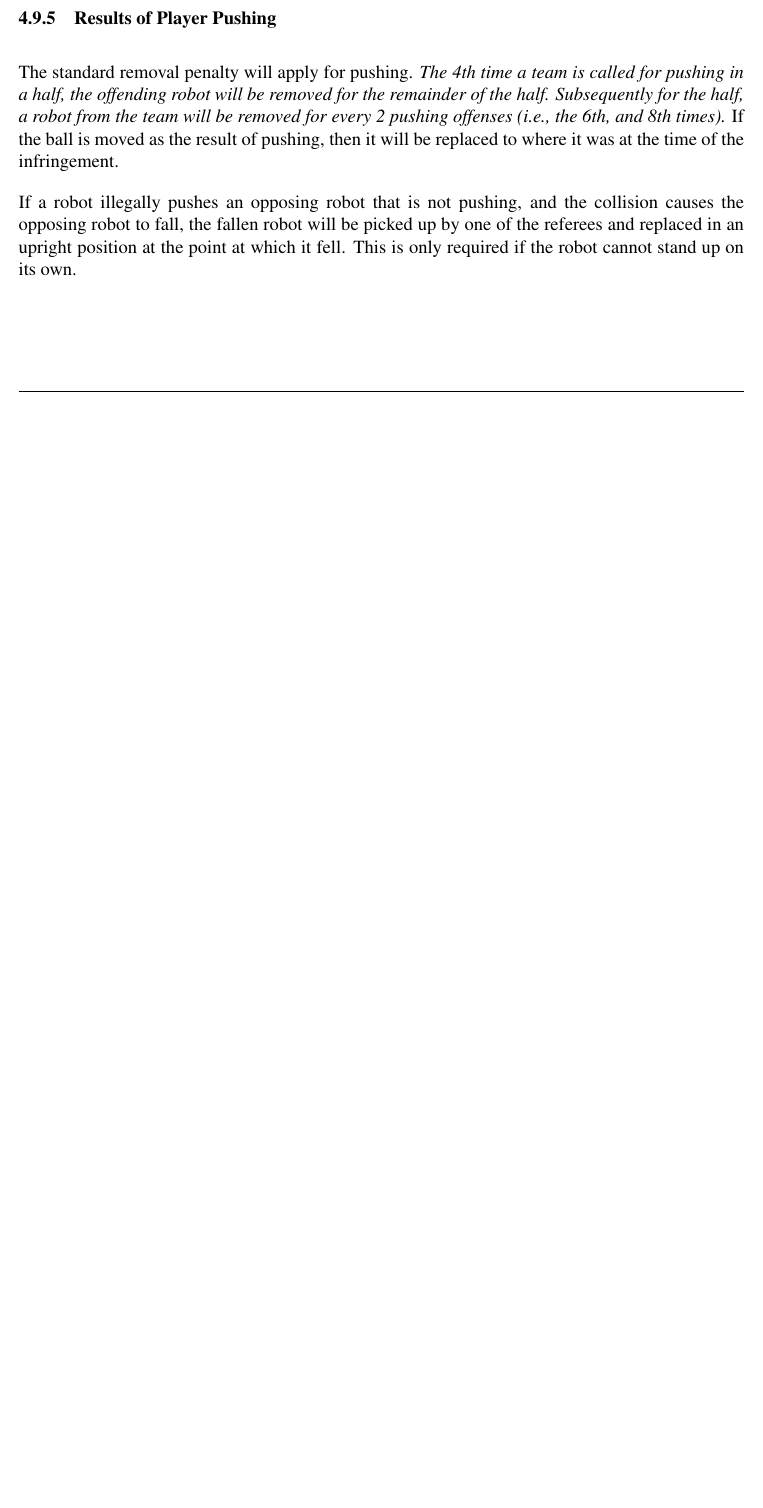
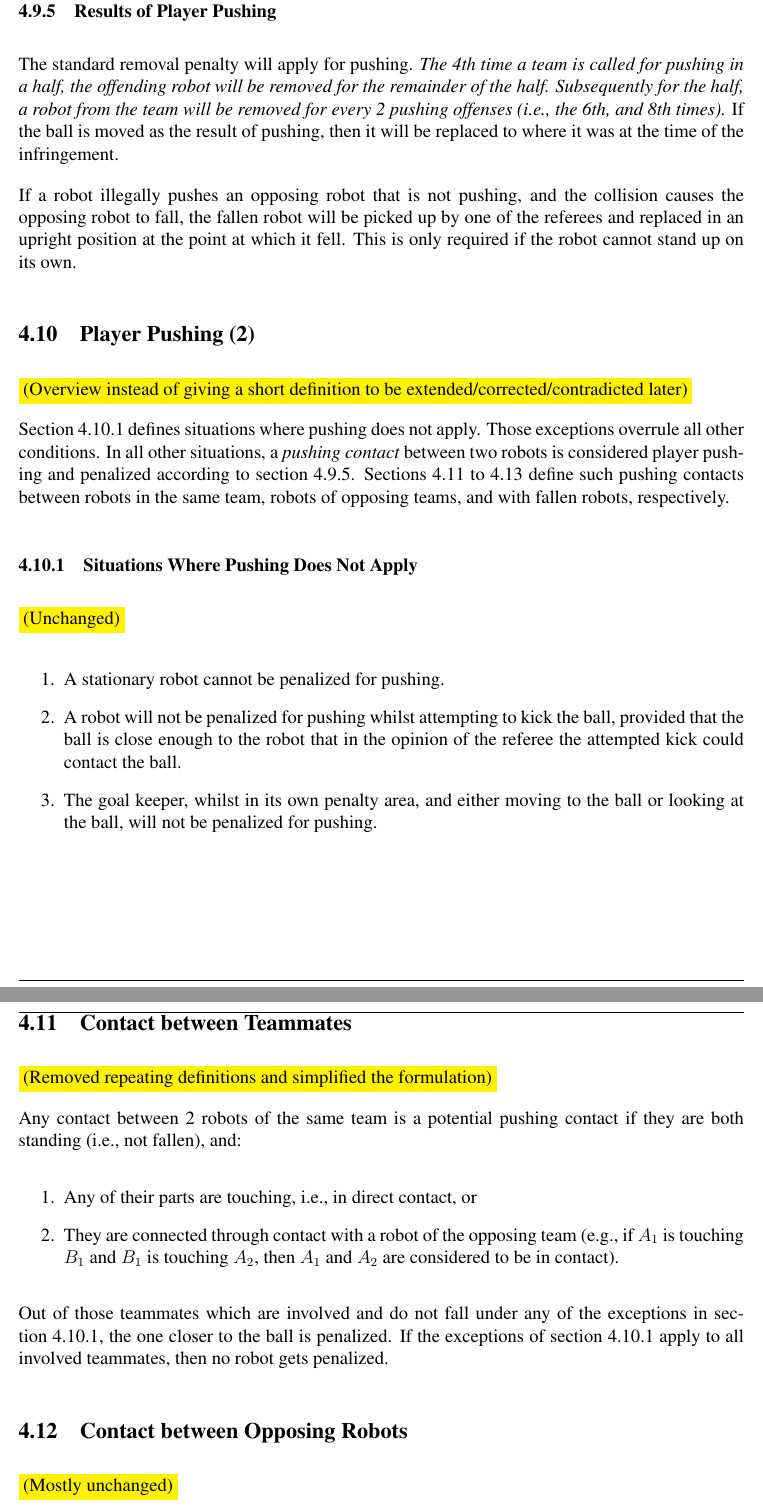
Before and after one commit to RoboCup-SPL/Rules, a LaTeX document (SPL-Rules.tex): part of page 22 of 28 before the commit and two parts of pages 23 and 24 of 31 after it, the two joined at a grey line, cut so that both start at the same text, the shorter picture padded with empty space. Compiled offline with pdfLaTeX.

Commit message:
* simpler pushing rule definition (well, at least I hope this is simpler...)

```diff
--- a/SPL-Rules.tex
+++ b/SPL-Rules.tex
@@ -654,3 +655,46 @@ routine. While doing the getup movement the standard pushing rules will be appli
 
 \subsubsection{Results of Player Pushing}
 \label{sec:pushing_results}
+
+The standard removal penalty will apply for pushing. \emph{The 4th time a team is called for pushing in a half, the offending robot will be removed for the remainder of the half. Subsequently for the half, a robot from the team will be removed for every 2 pushing offenses (i.e., the 6th, and 8th times).} If the ball is moved as the result of pushing, then it will be replaced to where it was at the time of the infringement.
+
+If a robot illegally pushes an opposing robot that is not pushing, and the collision causes the opposing robot to fall, the fallen robot will be picked up by one of the referees and replaced in an upright position at the point at which it fell. This is only required if the robot cannot stand up on its own.
+
+
+%------------------------------------------------------------
+% tried to define player pushing in a less ambiguous and more compact way
+\subsection{Player Pushing (2)}
+\label{sec:player_pushing2}
+\colorbox{yellow}{(Overview instead of giving a short definition to be extended/corrected/contradicted later)}
+
+Section~\ref{sec:situations_no_pushing} defines situations where pushing does not apply.
+Those exceptions overrule all other conditions.
+In all other situations, a \textit{pushing contact} between two robots is considered player pushing and penalized according to section~\ref{sec:pushing_results}.
+Sections~\ref{sec:pushing_own} to~\ref{sec:pushing_fallen} define such pushing contacts between robots in the same team, robots of opposing teams, and with fallen robots, respectively.
+
+\subsubsection{Situations Where Pushing Does Not Apply}
+\label{sec:situations_no_pushing}
+\colorbox{yellow}{(Unchanged)}
+
+\begin{enumerate}
+	\item A stationary robot cannot be penalized for pushing.
+	\item A robot will not be penalized for pushing whilst attempting to kick the ball, provided that the ball is close enough to the robot that in the opinion of the referee the attempted kick could contact the ball.
+	\item The goal keeper, whilst in its own penalty area, and either moving to the ball or looking at the ball, will not be penalized for pushing.
+\end{enumerate}
+
+\subsection{Contact between Teammates}
+\label{sec:pushing_own}
+\colorbox{yellow}{(Removed repeating definitions and simplified the formulation)}
+
+Any contact between 2 robots of the same team is a potential pushing contact if they are both standing (i.e., not fallen), and:
+\begin{enumerate}
+\item Any of their parts are touching, i.e., in direct contact, or
+\item They are connected through contact with a robot of the opposing team (e.g., if $A_1$ is touching $B_1$ and $B_1$ is touching $A_2$, then $A_1$ and $A_2$ are considered to be in contact).
+\end{enumerate}
+
+Out of those teammates which are involved and do not fall under any of the exceptions in section~\ref{sec:situations_no_pushing}, the one closer to the ball is penalized.
+If the exceptions of section~\ref{sec:situations_no_pushing} apply to all involved teammates, then no robot gets penalized.
+
+\subsection{Contact between Opposing Robots}
+\label{sec:pushing_opponent}
+\colorbox{yellow}{(Mostly unchanged)}
@@ -656,0 +724,2 @@ routine. While doing the getup movement the standard pushing rules will be appli
+\begin{enumerate}
+	\item If the `getting up robot' makes contact with another robot which is not moving towards the fallen robot, then the fallen robot will be called for pushing. (Basically saying if the opposing robot has `cleared' the area of the fallen robot, however the getup routine causes the contact, then the getting up robot should be penalized.)
```
Also changed, not shown: SPL-Rules.tex (30 more changed lines).
